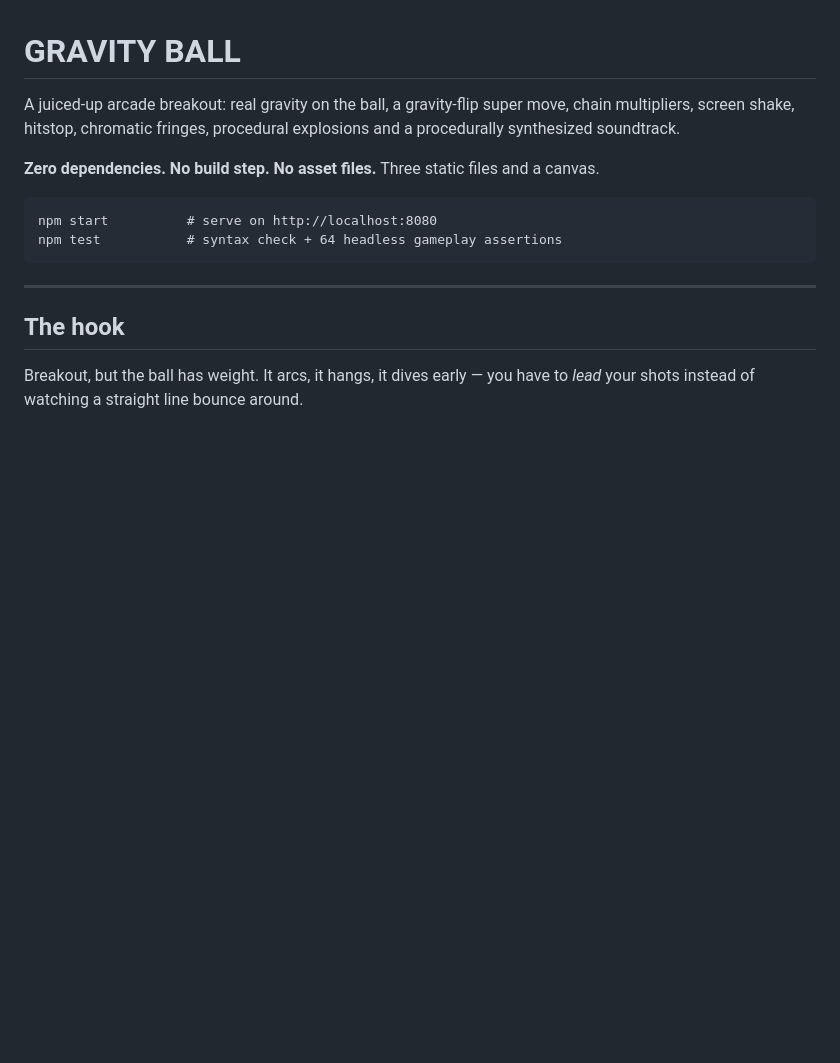
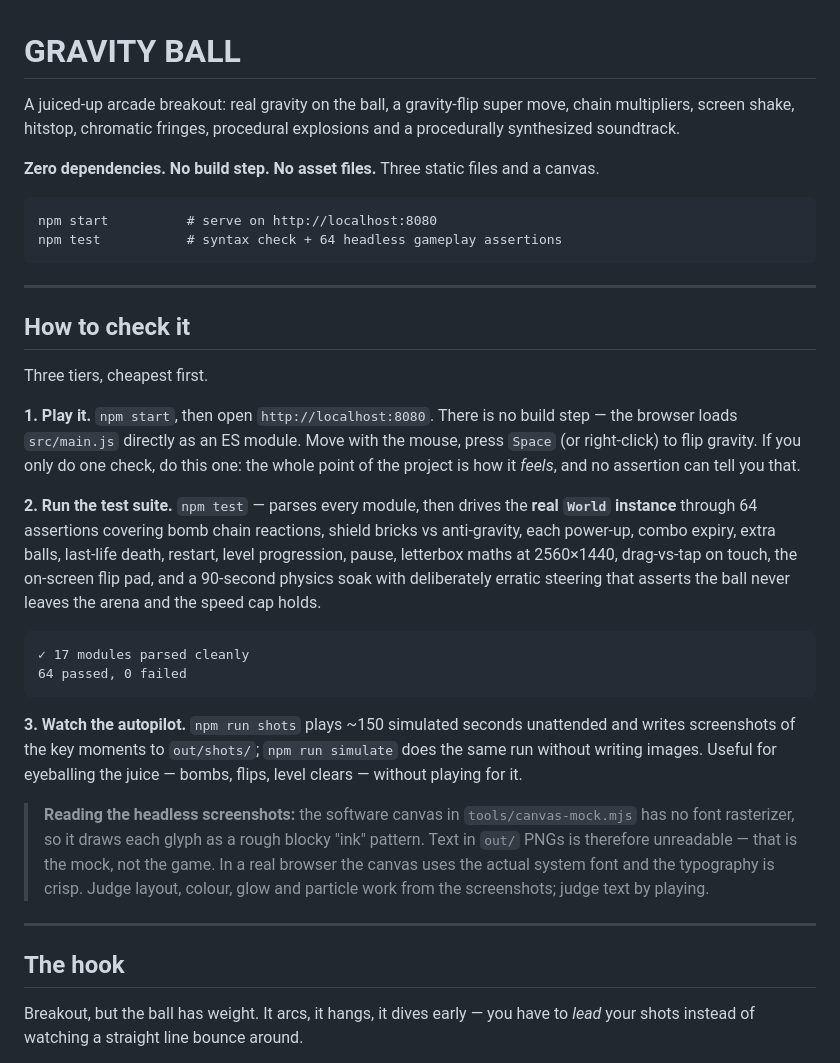
Before and after one commit to PakshalShah30/gravity-ball, a Markdown page: README.md, the part around the change. GitHub-like rendering; blank space fills up the shorter version.

Commit message:
docs: add a 'How to check it' section to the README
Documents the three verification tiers — play it locally, npm test (64 headless
assertions against the real World instance), and the autopilot screenshot harness.

Also notes that text in out/ PNGs is unreadable because the software Canvas2D in
tools/canvas-mock.mjs has no font rasterizer; that is the mock, not the game.

Co-authored-by: arena-agent <297053741+arena-agent@users.noreply.github.com>

````diff
--- a/README.md
+++ b/README.md
@@ -10,6 +10,40 @@ procedurally synthesized soundtrack.
 npm start          # serve on http://localhost:8080
 npm test           # syntax check + 64 headless gameplay assertions
 ```
+
+---
+
+## How to check it
+
+Three tiers, cheapest first.
+
+**1. Play it.** `npm start`, then open `http://localhost:8080`. There is no build step —
+the browser loads `src/main.js` directly as an ES module. Move with the mouse, press
+`Space` (or right-click) to flip gravity. If you only do one check, do this one: the whole
+point of the project is how it *feels*, and no assertion can tell you that.
+
+**2. Run the test suite.** `npm test` — parses every module, then drives the **real `World`
+instance** through 64 assertions covering bomb chain reactions, shield bricks vs
+anti-gravity, each power-up, combo expiry, extra balls, last-life death, restart, level
+progression, pause, letterbox maths at 2560×1440, drag-vs-tap on touch, the on-screen flip
+pad, and a 90-second physics soak with deliberately erratic steering that asserts the ball
+never leaves the arena and the speed cap holds.
+
+```
+✓ 17 modules parsed cleanly
+64 passed, 0 failed
+```
+
+**3. Watch the autopilot.** `npm run shots` plays ~150 simulated seconds unattended and
+writes screenshots of the key moments to `out/shots/`; `npm run simulate` does the same run
+without writing images. Useful for eyeballing the juice — bombs, flips, level clears —
+without playing for it.
+
+> **Reading the headless screenshots:** the software canvas in `tools/canvas-mock.mjs` has
+> no font rasterizer, so it draws each glyph as a rough blocky "ink" pattern. Text in
+> `out/` PNGs is therefore unreadable — that is the mock, not the game. In a real browser
+> the canvas uses the actual system font and the typography is crisp. Judge layout,
+> colour, glow and particle work from the screenshots; judge text by playing.
 
 ---
 
````
